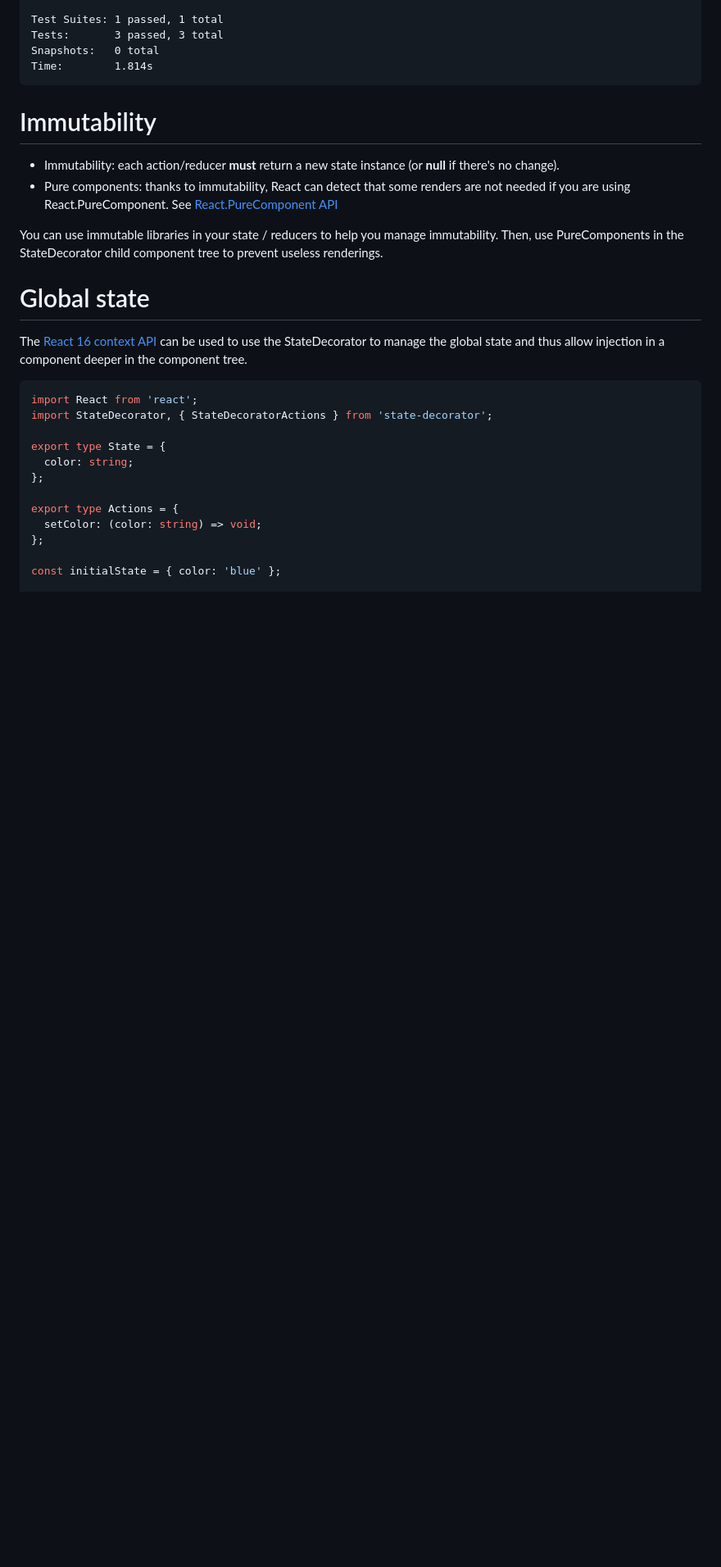
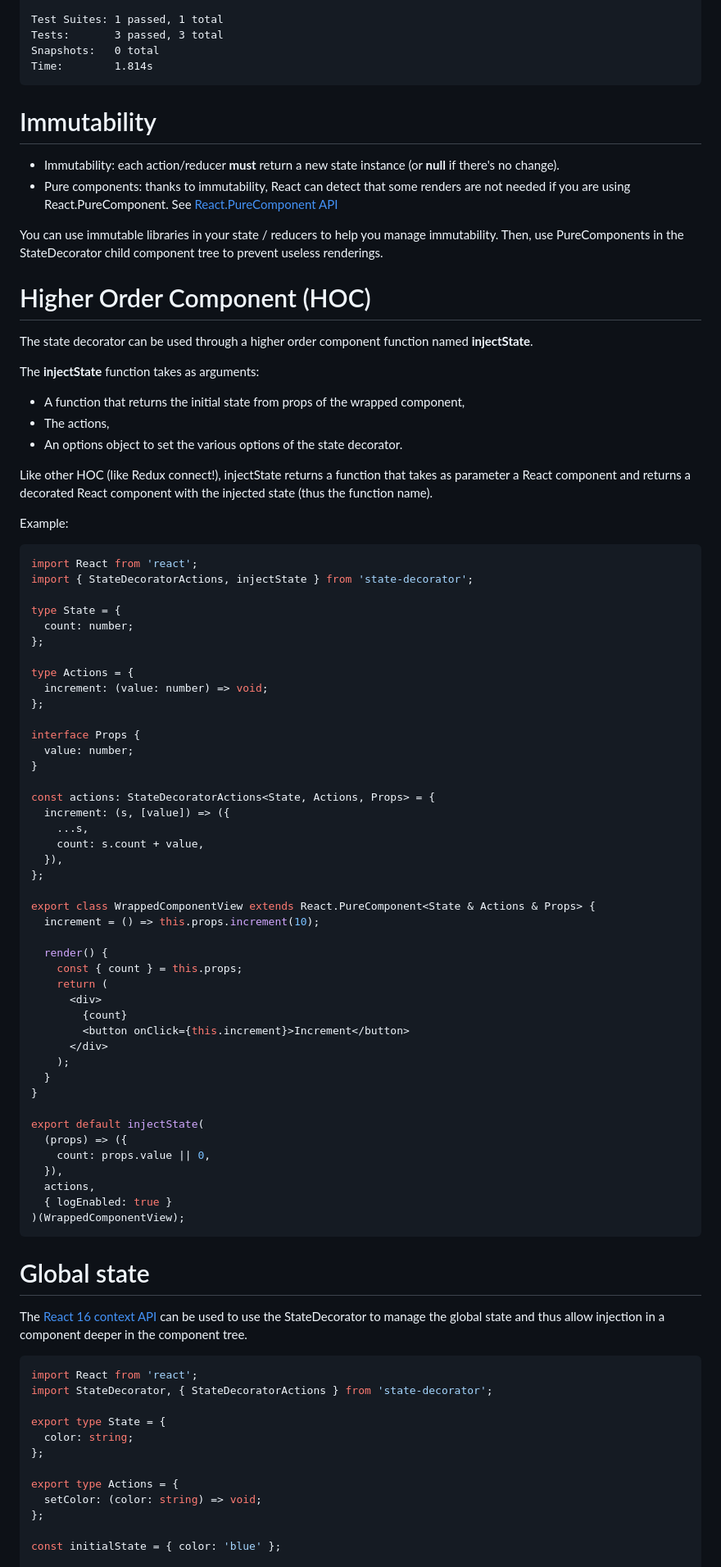
Before and after one commit to GlobalSport/state-decorator, a Markdown page: README.md, the part around one of its changes. Shown at 82% size. GitHub-like rendering; blank space fills up the shorter version.

````diff
--- a/README.md
+++ b/README.md
@@ -505,6 +553,66 @@ Time:        1.814s
 You can use immutable libraries in your state / reducers to help you manage immutability.
 Then, use PureComponents in the StateDecorator child component tree to prevent useless renderings.
 
+# <a name="HOC"></a>Higher Order Component (HOC)
+
+The state decorator can be used through a higher order component function named **injectState**.
+
+The **injectState** function takes as arguments:
+
+- A function that returns the initial state from props of the wrapped component,
+- The actions,
+- An options object to set the various options of the state decorator.
+
+Like other HOC (like Redux connect!), injectState returns a function that takes as parameter a React component and returns a decorated React component with the injected state (thus the function name).
+
+Example:
+
+```typescript
+import React from 'react';
+import { StateDecoratorActions, injectState } from 'state-decorator';
+
+type State = {
+  count: number;
+};
+
+type Actions = {
+  increment: (value: number) => void;
+};
+
+interface Props {
+  value: number;
+}
+
+const actions: StateDecoratorActions<State, Actions, Props> = {
+  increment: (s, [value]) => ({
+    ...s,
+    count: s.count + value,
+  }),
+};
+
+export class WrappedComponentView extends React.PureComponent<State & Actions & Props> {
+  increment = () => this.props.increment(10);
+
+  render() {
+    const { count } = this.props;
+    return (
+      <div>
+        {count}
+        <button onClick={this.increment}>Increment</button>
+      </div>
+    );
+  }
+}
+
+export default injectState(
+  (props) => ({
+    count: props.value || 0,
+  }),
+  actions,
+  { logEnabled: true }
+)(WrappedComponentView);
+```
+
 # Global state
 
 The [React 16 context API](https://reactjs.org/docs/context.html) can be used to use the StateDecorator to manage the global state and thus allow injection in a component deeper in the component tree.
````
Also changed, not shown: other parts of README.md (+81 -32 lines), doc/StateDecoratorDiagram.png (added), 6 other files.
